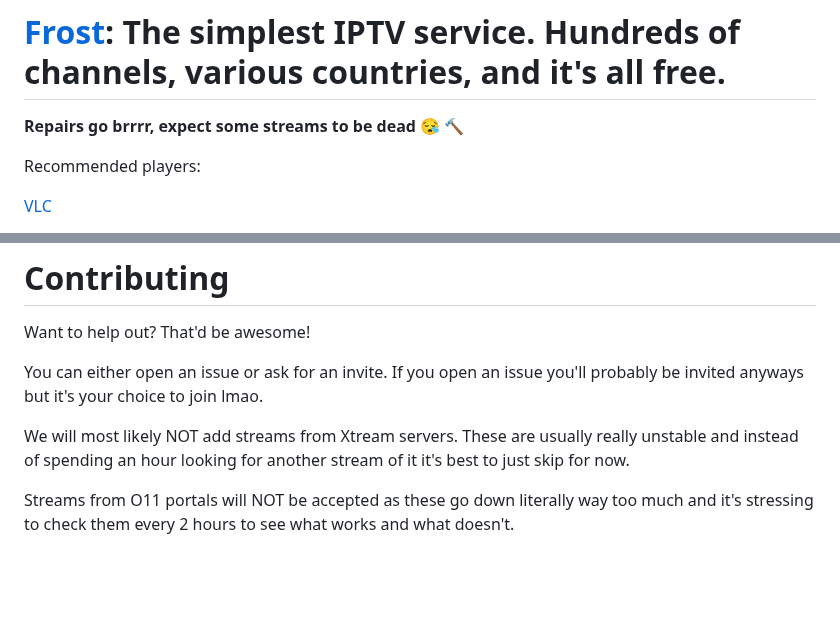
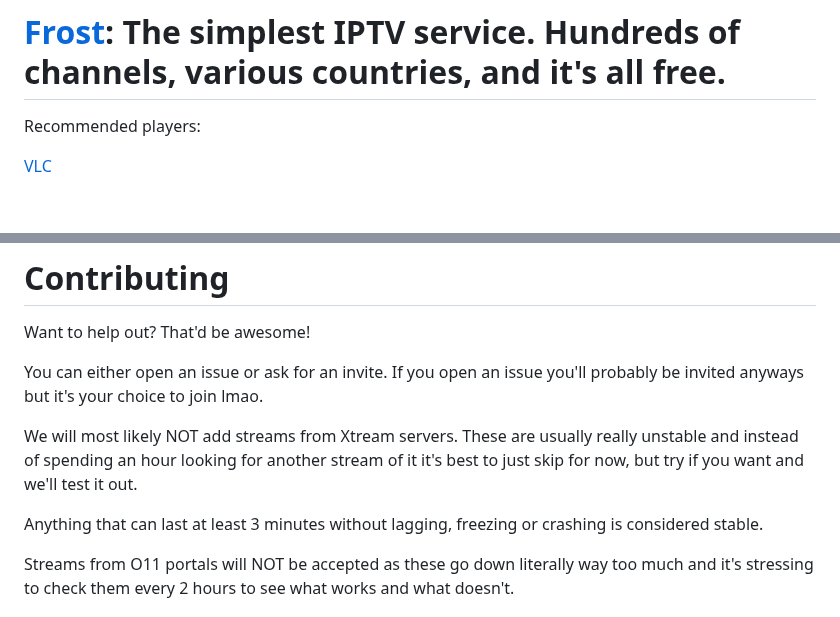
Before and after one commit to frostwebsite/frostwebsite.github.io, a Markdown page: README.md, 2 parts joined by grey strips. Rendered like a GitHub page; blank space fills up the shorter version.

```diff
--- a/README.md
+++ b/README.md
@@ -1,6 +1,4 @@
 # [Frost](https://github.com/frostiptv/frostiptv.github.io): The simplest IPTV service. Hundreds of channels, various countries, and it's all free.
-
-**Repairs go brrrr, expect some streams to be dead 😪 🔨**
 
 Recommended players:
 
@@ -31,7 +29,9 @@ Want to help out? That'd be awesome!
 
 You can either open an issue or ask for an invite. If you open an issue you'll probably be invited anyways but it's your choice to join lmao.
 
-We will most likely NOT add streams from Xtream servers. These are usually really unstable and instead of spending an hour looking for another stream of it it's best to just skip for now.
+We will most likely NOT add streams from Xtream servers. These are usually really unstable and instead of spending an hour looking for another stream of it it's best to just skip for now, but try if you want and we'll test it out.
+
+Anything that can last at least 3 minutes without lagging, freezing or crashing is considered stable.
 
 Streams from O11 portals will NOT be accepted as these go down literally way too much and it's stressing to check them every 2 hours to see what works and what doesn't.
 
```
